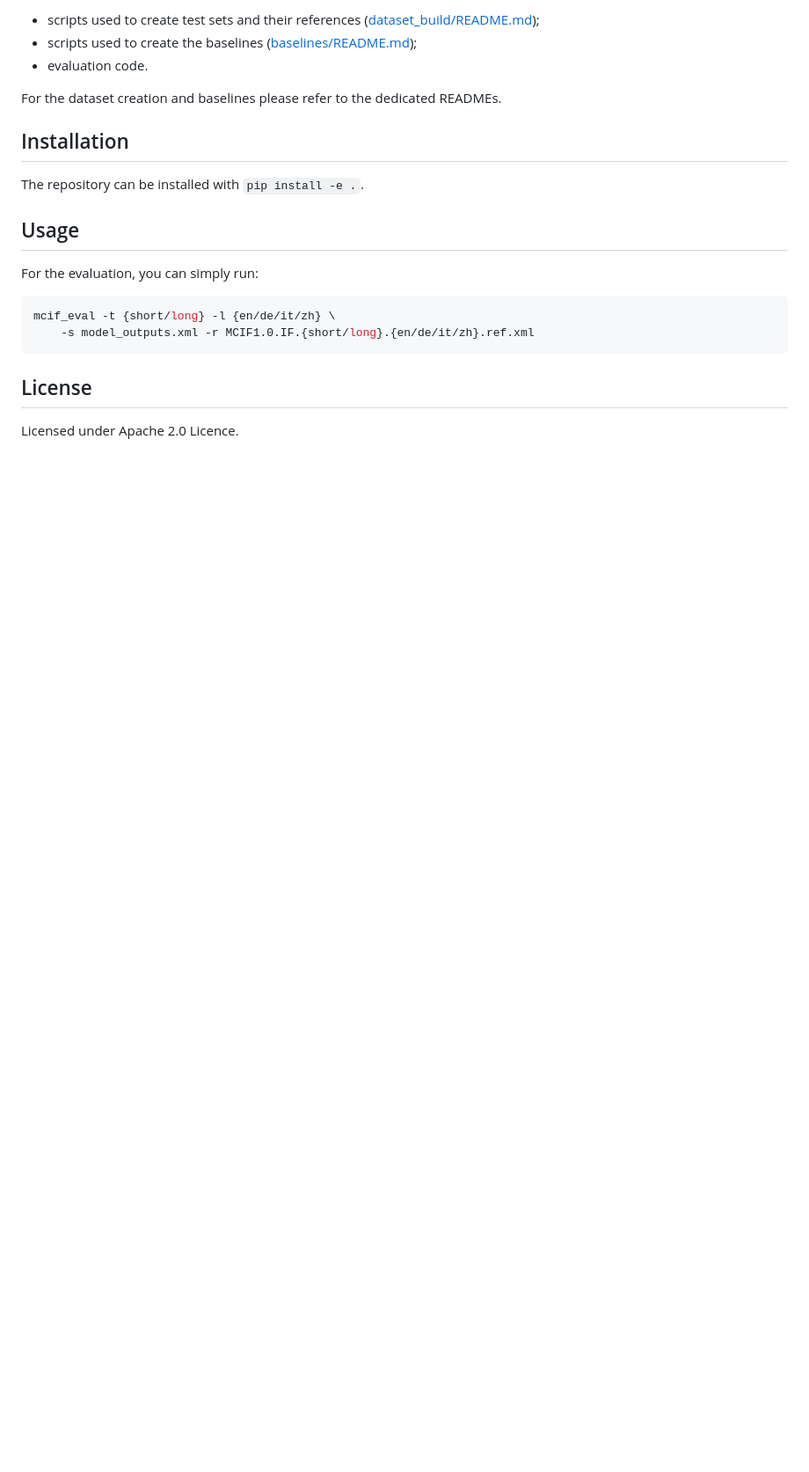
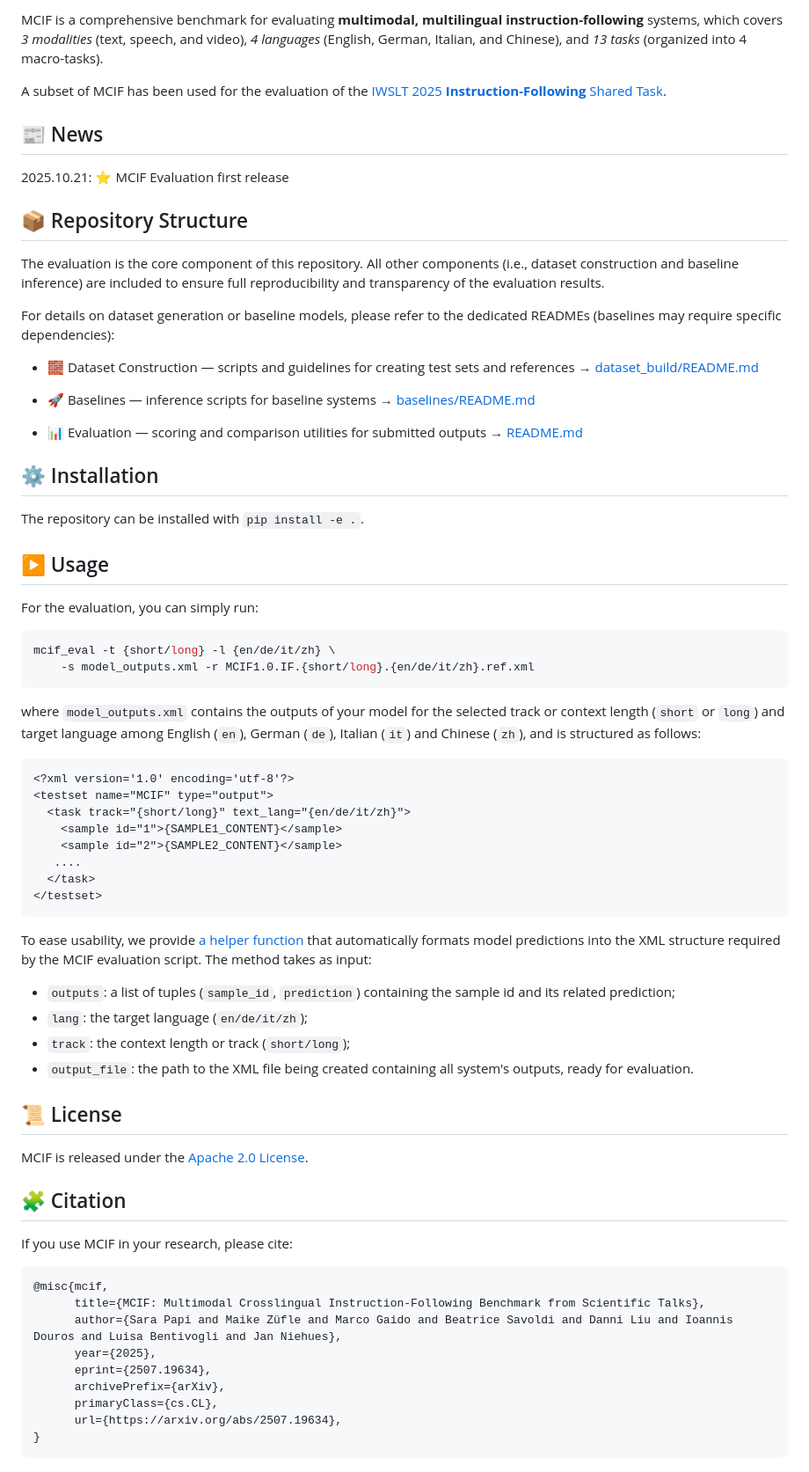
Before and after one commit to hlt-mt/mcif, a Markdown page: README.md, the part around one of its changes. Shown at 88% size. GitHub-like rendering; blank space fills up the shorter version.

Commit message:
Modify the README for the code release (#16)
* Modify the README for the code release

* Improve README readability

* Remove extra spaces

* Add input format for the evaluation scripts

* Fix line pointer

* Remove benchmark from name (too long)

* Minor fix

* Minor xml fix

* Address comment + correct date

````diff
--- a/README.md
+++ b/README.md
@@ -7,16 +12,39 @@ This includes:
 
- - scripts used to create test sets and their references ([dataset_build/README.md]());
- - scripts used to create the baselines ([baselines/README.md]());
- - evaluation code.
+MCIF is a comprehensive benchmark for evaluating **multimodal, multilingual instruction-following**
+systems, which covers *3 modalities* (text, speech, and video), *4 languages* (English, German,
+Italian, and Chinese), and *13 tasks* (organized into 4 macro-tasks).
+
+A subset of MCIF has been used for the evaluation of the
+[IWSLT 2025 **Instruction-Following** Shared Task](https://iwslt.org/2025/instruction-following).
 
 
-For the dataset creation and baselines please refer to the dedicated READMEs.
+## 📰 News
 
-## Installation
+2025.10.21: ⭐️ MCIF Evaluation first release
+
+## 📦 Repository Structure
+
+The evaluation is the core component of this repository.
+All other components (i.e., dataset construction and baseline inference) are included to ensure
+full reproducibility and transparency of the evaluation results.
+
+For details on dataset generation or baseline models, please refer to the dedicated READMEs
+(baselines may require specific dependencies):
+
+- 🧱 Dataset Construction — scripts and guidelines for creating test sets and references
+→ [dataset_build/README.md](dataset_build/README.md)
+
+- 🚀 Baselines — inference scripts for baseline systems
+→ [baselines/README.md](baselines/README.md)
+
+- 📊 Evaluation — scoring and comparison utilities for submitted outputs → [README.md](README.md#️-evaluation-usage)
+
+
+## ⚙️ Installation
 
 The repository can be installed with `pip install -e .`.
 
-## Usage
+## ▶️ Usage
 
 For the evaluation, you can simply run:
 
@@ -25,6 +53,47 @@ mcif_eval -t {short/long} -l {en/de/it/zh} \
     -s model_outputs.xml -r MCIF1.0.IF.{short/long}.{en/de/it/zh}.ref.xml
 ```
 
-## License
+where `model_outputs.xml` contains the outputs of your model for the selected track or context
+length (`short` or `long`) and target language among English (`en`), German (`de`), Italian (`it`)
+and Chinese (`zh`), and is structured as follows:
 
-Licensed under Apache 2.0 Licence.
+```xml
+<?xml version='1.0' encoding='utf-8'?>
+<testset name="MCIF" type="output">
+  <task track="{short/long}" text_lang="{en/de/it/zh}">
+    <sample id="1">{SAMPLE1_CONTENT}</sample>
+    <sample id="2">{SAMPLE2_CONTENT}</sample>
+   ....
+  </task>
+</testset>
+```
+
+To ease usability, we provide [a helper function](baselines/utils.py#L104) that automatically
+formats model predictions into the XML structure required by the MCIF evaluation script.
+The method takes as input:
+- `outputs`: a list of tuples (`sample_id`, `prediction`) containing the sample id and its related
+prediction;
+- `lang`: the target language (`en/de/it/zh`);
+- `track`: the context length or track (`short/long`);
+- `output_file`: the path to the XML file being created containing all system's outputs, ready
+for evaluation.
+
+## 📜 License
+
+MCIF is released under the [Apache 2.0 License](LICENSE).
+
+## 🧩 Citation
+
+If you use MCIF in your research, please cite:
+
+```bibtex
+@misc{mcif,
+      title={MCIF: Multimodal Crosslingual Instruction-Following Benchmark from Scientific Talks},
+      author={Sara Papi and Maike Züfle and Marco Gaido and Beatrice Savoldi and Danni Liu and Ioannis Douros and Luisa Bentivogli and Jan Niehues},
+      year={2025},
+      eprint={2507.19634},
+      archivePrefix={arXiv},
+      primaryClass={cs.CL},
+      url={https://arxiv.org/abs/2507.19634},
+}
+```
````
Also changed, not shown: other parts of README.md (+9 -4 lines), mcif.png (added).
